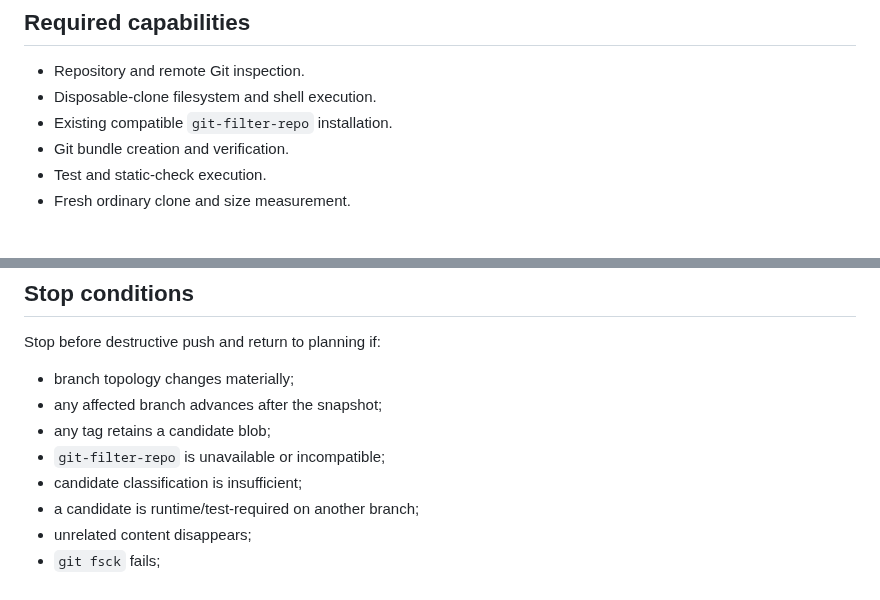
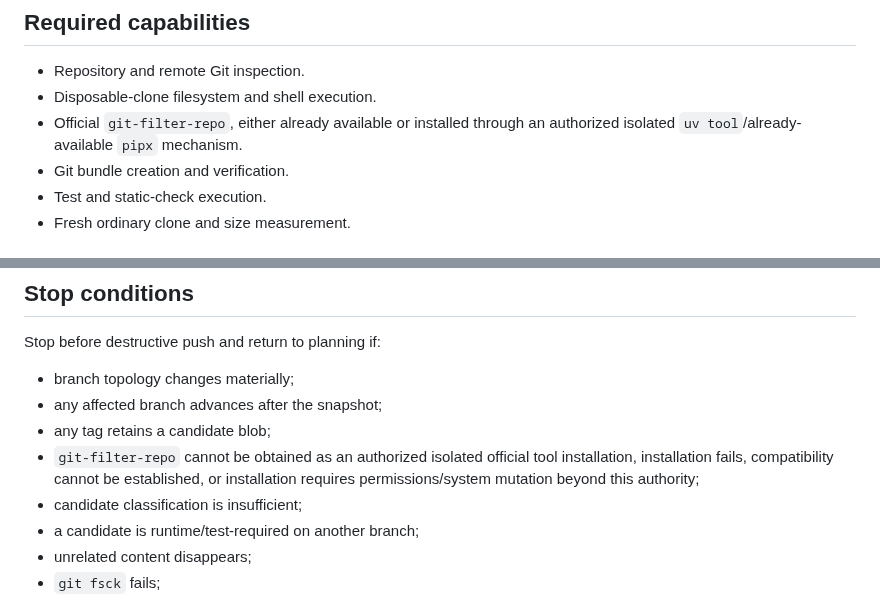
Before and after one commit to Madeena-software/mpips, a Markdown page: .agents/tasks/repository-history-compaction.md, 2 parts joined by grey strips. GitHub-like rendering.

```diff
--- a/.agents/tasks/repository-history-compaction.md
+++ b/.agents/tasks/repository-history-compaction.md
@@ -165,7 +173,8 @@ and from a fresh clone that:
 
 - Repository and remote Git inspection.
 - Disposable-clone filesystem and shell execution.
-- Existing compatible `git-filter-repo` installation.
+- Official `git-filter-repo`, either already available or installed through an
+  authorized isolated `uv tool`/already-available `pipx` mechanism.
 - Git bundle creation and verification.
 - Test and static-check execution.
 - Fresh ordinary clone and size measurement.
@@ -293,7 +316,9 @@ Stop before destructive push and return to planning if:
 - branch topology changes materially;
 - any affected branch advances after the snapshot;
 - any tag retains a candidate blob;
-- `git-filter-repo` is unavailable or incompatible;
+- `git-filter-repo` cannot be obtained as an authorized isolated official tool
+  installation, installation fails, compatibility cannot be established, or
+  installation requires permissions/system mutation beyond this authority;
 - candidate classification is insufficient;
 - a candidate is runtime/test-required on another branch;
 - unrelated content disappears;
```
Also changed, not shown: other parts of .agents/tasks/repository-history-compaction.md (+32 -2 lines).
